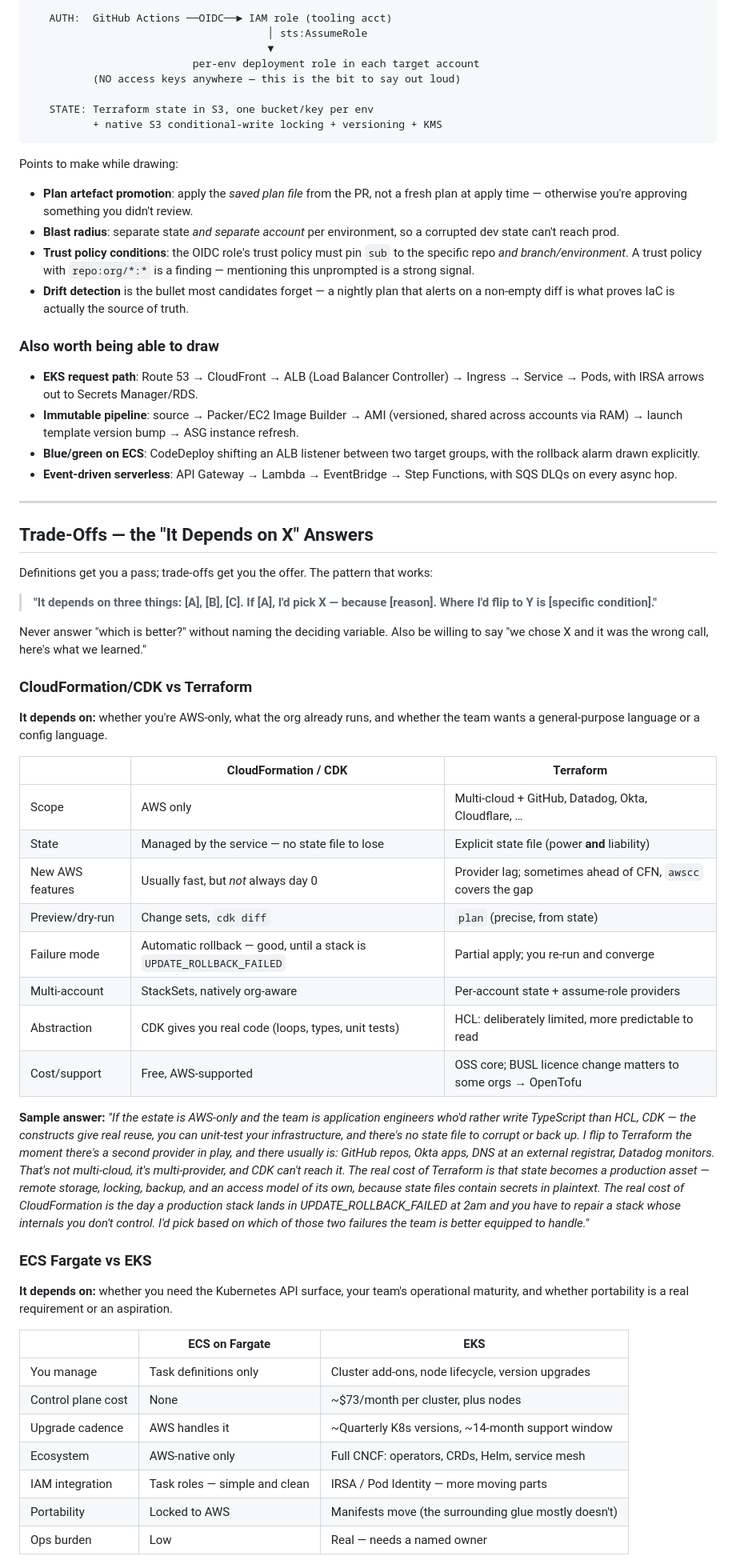
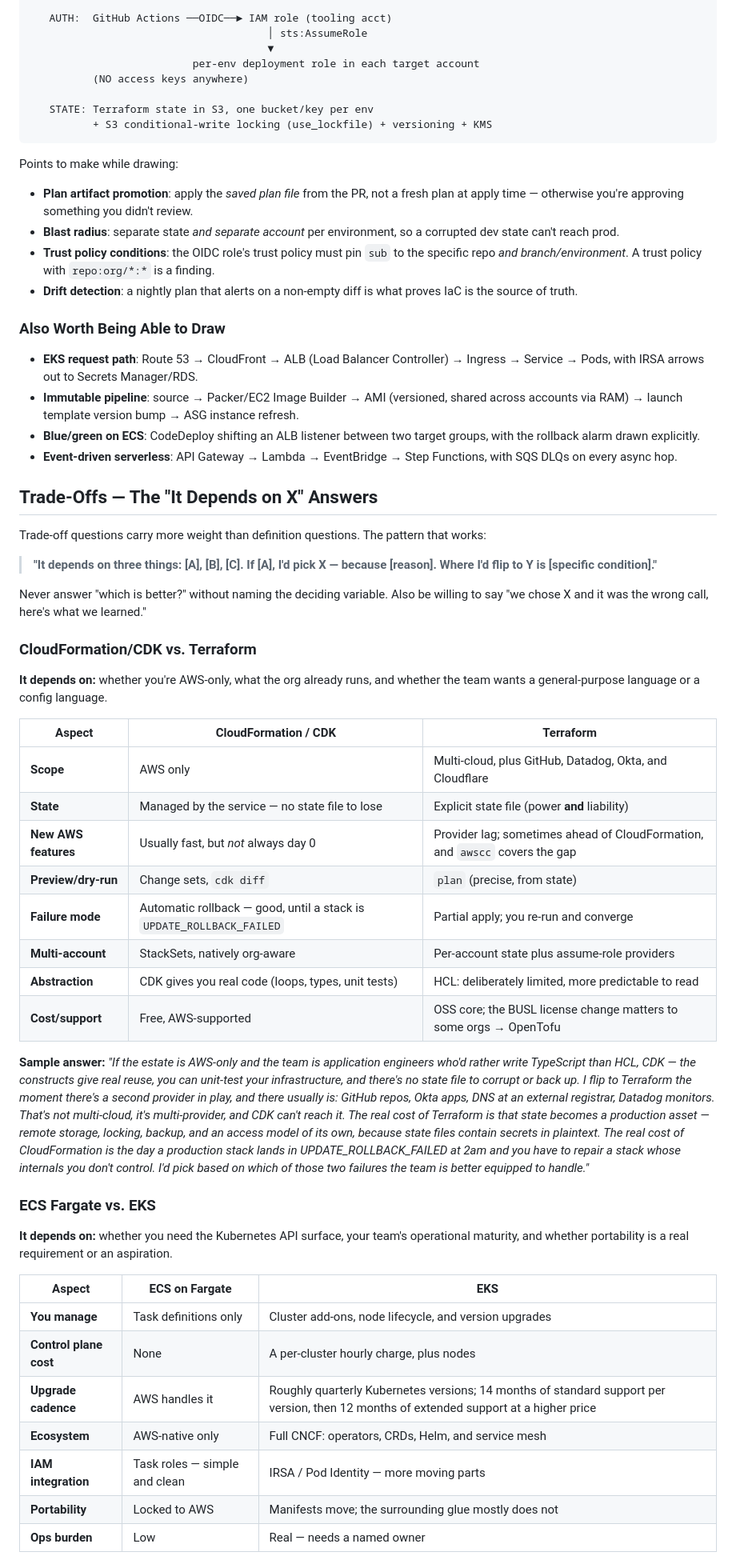
Before and after one commit to arrmagazin/engx, a Markdown page: docs/07-cloud-aws/02-aws-interview-prep.md, the part around one of its changes. Shown at 80% size. Rendered like a GitHub page.

````diff
--- a/docs/07-cloud-aws/02-aws-interview-prep.md
+++ b/docs/07-cloud-aws/02-aws-interview-prep.md
@@ -272,62 +269,60 @@ Draw order: left-to-right, PR path on top, main path on the bottom, auth arrows
                                       │ sts:AssumeRole
                                       ▼
                           per-env deployment role in each target account
-          (NO access keys anywhere — this is the bit to say out loud)
+          (NO access keys anywhere)
 
    STATE: Terraform state in S3, one bucket/key per env
-          + native S3 conditional-write locking + versioning + KMS
+          + S3 conditional-write locking (use_lockfile) + versioning + KMS
 ```
 
 Points to make while drawing:
-- **Plan artefact promotion**: apply the *saved plan file* from the PR, not a fresh plan at apply time — otherwise you're approving something you didn't review.
+- **Plan artifact promotion**: apply the *saved plan file* from the PR, not a fresh plan at apply time — otherwise you're approving something you didn't review.
 - **Blast radius**: separate state *and separate account* per environment, so a corrupted dev state can't reach prod.
-- **Trust policy conditions**: the OIDC role's trust policy must pin `sub` to the specific repo *and branch/environment*. A trust policy with `repo:org/*:*` is a finding — mentioning this unprompted is a strong signal.
-- **Drift detection** is the bullet most candidates forget — a nightly plan that alerts on a non-empty diff is what proves IaC is actually the source of truth.
+- **Trust policy conditions**: the OIDC role's trust policy must pin `sub` to the specific repo *and branch/environment*. A trust policy with `repo:org/*:*` is a finding.
+- **Drift detection**: a nightly plan that alerts on a non-empty diff is what proves IaC is the source of truth.
 
-### Also worth being able to draw
+### Also Worth Being Able to Draw
 - **EKS request path**: Route 53 → CloudFront → ALB (Load Balancer Controller) → Ingress → Service → Pods, with IRSA arrows out to Secrets Manager/RDS.
 - **Immutable pipeline**: source → Packer/EC2 Image Builder → AMI (versioned, shared across accounts via RAM) → launch template version bump → ASG instance refresh.
 - **Blue/green on ECS**: CodeDeploy shifting an ALB listener between two target groups, with the rollback alarm drawn explicitly.
 - **Event-driven serverless**: API Gateway → Lambda → EventBridge → Step Functions, with SQS DLQs on every async hop.
 
----
+## Trade-Offs — The "It Depends on X" Answers
 
-## Trade-Offs — the "It Depends on X" Answers
-
-Definitions get you a pass; trade-offs get you the offer. The pattern that works:
+Trade-off questions carry more weight than definition questions. The pattern that works:
 
 > **"It depends on three things: [A], [B], [C]. If [A], I'd pick X — because [reason]. Where I'd flip to Y is [specific condition]."**
 
 Never answer "which is better?" without naming the deciding variable. Also be willing to say "we chose X and it was the wrong call, here's what we learned."
 
-### CloudFormation/CDK vs Terraform
+### CloudFormation/CDK vs. Terraform
 
 **It depends on:** whether you're AWS-only, what the org already runs, and whether the team wants a general-purpose language or a config language.
 
-| | CloudFormation / CDK | Terraform |
+| Aspect | CloudFormation / CDK | Terraform |
 |---|---|---|
-| Scope | AWS only | Multi-cloud + GitHub, Datadog, Okta, Cloudflare, … |
-| State | Managed by the service — no state file to lose | Explicit state file (power **and** liability) |
-| New AWS features | Usually fast, but *not* always day 0 | Provider lag; sometimes ahead of CFN, `awscc` covers the gap |
-| Preview/dry-run | Change sets, `cdk diff` | `plan` (precise, from state) |
-| Failure mode | Automatic rollback — good, until a stack is `UPDATE_ROLLBACK_FAILED` | Partial apply; you re-run and converge |
-| Multi-account | StackSets, natively org-aware | Per-account state + assume-role providers |
-| Abstraction | CDK gives you real code (loops, types, unit tests) | HCL: deliberately limited, more predictable to read |
-| Cost/support | Free, AWS-supported | OSS core; BUSL licence change matters to some orgs → OpenTofu |
+| **Scope** | AWS only | Multi-cloud, plus GitHub, Datadog, Okta, and Cloudflare |
+| **State** | Managed by the service — no state file to lose | Explicit state file (power **and** liability) |
+| **New AWS features** | Usually fast, but *not* always day 0 | Provider lag; sometimes ahead of CloudFormation, and `awscc` covers the gap |
+| **Preview/dry-run** | Change sets, `cdk diff` | `plan` (precise, from state) |
+| **Failure mode** | Automatic rollback — good, until a stack is `UPDATE_ROLLBACK_FAILED` | Partial apply; you re-run and converge |
+| **Multi-account** | StackSets, natively org-aware | Per-account state plus assume-role providers |
+| **Abstraction** | CDK gives you real code (loops, types, unit tests) | HCL: deliberately limited, more predictable to read |
+| **Cost/support** | Free, AWS-supported | OSS core; the BUSL license change matters to some orgs → OpenTofu |
 
 **Sample answer:** *"If the estate is AWS-only and the team is application engineers who'd rather write TypeScript than HCL, CDK — the constructs give real reuse, you can unit-test your infrastructure, and there's no state file to corrupt or back up. I flip to Terraform the moment there's a second provider in play, and there usually is: GitHub repos, Okta apps, DNS at an external registrar, Datadog monitors. That's not multi-cloud, it's multi-provider, and CDK can't reach it. The real cost of Terraform is that state becomes a production asset — remote storage, locking, backup, and an access model of its own, because state files contain secrets in plaintext. The real cost of CloudFormation is the day a production stack lands in UPDATE_ROLLBACK_FAILED at 2am and you have to repair a stack whose internals you don't control. I'd pick based on which of those two failures the team is better equipped to handle."*
 
-### ECS Fargate vs EKS
+### ECS Fargate vs. EKS
 
 **It depends on:** whether you need the Kubernetes API surface, your team's operational maturity, and whether portability is a real requirement or an aspiration.
 
-| | ECS on Fargate | EKS |
+| Aspect | ECS on Fargate | EKS |
 |---|---|---|
-| You manage | Task definitions only | Cluster add-ons, node lifecycle, version upgrades |
-| Control plane cost | None | ~$73/month per cluster, plus nodes |
-| Upgrade cadence | AWS handles it | ~Quarterly K8s versions, ~14-month support window |
-| Ecosystem | AWS-native only | Full CNCF: operators, CRDs, Helm, service mesh |
-| IAM integration | Task roles — simple and clean | IRSA / Pod Identity — more moving parts |
-| Portability | Locked to AWS | Manifests move (the surrounding glue mostly doesn't) |
-| Ops burden | Low | Real — needs a named owner |
+| **You manage** | Task definitions only | Cluster add-ons, node lifecycle, and version upgrades |
+| **Control plane cost** | None | A per-cluster hourly charge, plus nodes |
+| **Upgrade cadence** | AWS handles it | Roughly quarterly Kubernetes versions; 14 months of standard support per version, then 12 months of extended support at a higher price |
+| **Ecosystem** | AWS-native only | Full CNCF: operators, CRDs, Helm, and service mesh |
+| **IAM integration** | Task roles — simple and clean | IRSA / Pod Identity — more moving parts |
+| **Portability** | Locked to AWS | Manifests move; the surrounding glue mostly does not |
+| **Ops burden** | Low | Real — needs a named owner |
 
````
Also changed, not shown: other parts of docs/07-cloud-aws/02-aws-interview-prep.md (+119 -124 lines).
